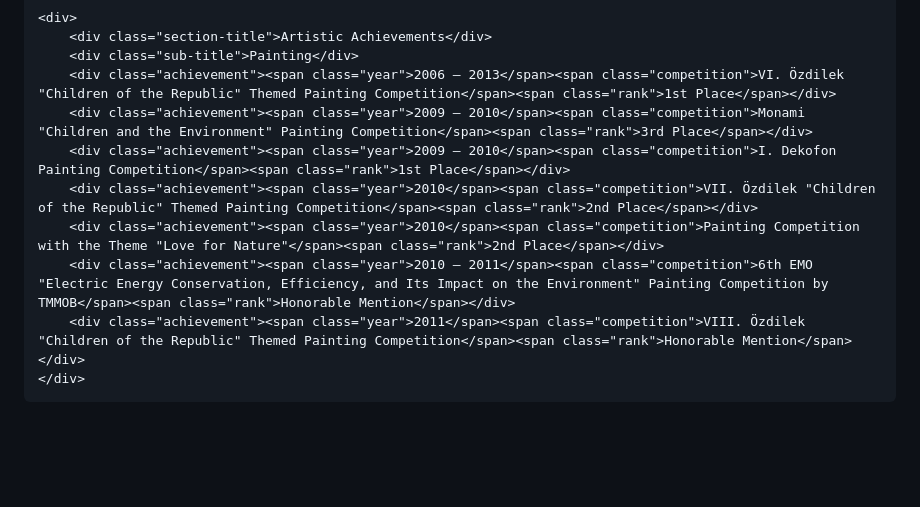
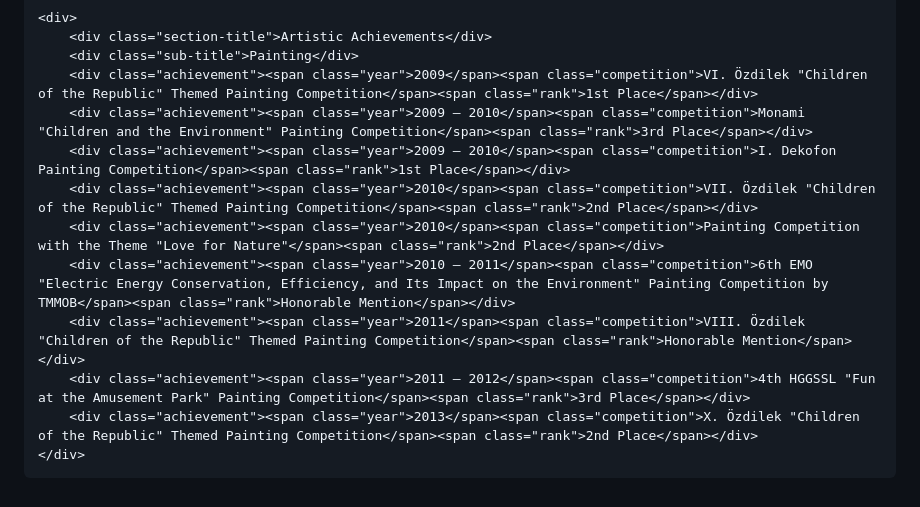
Before and after one commit to elifberaysariisik/elifberaysariisik.github.io, a Markdown page: README.md, the part around the change printed below. Drawn GitHub-style; blank space fills up the shorter version.

```diff
--- a/README.md
+++ b/README.md
@@ -75,13 +74,15 @@
     <div>
         <div class="section-title">Artistic Achievements</div>
         <div class="sub-title">Painting</div>
-        <div class="achievement"><span class="year">2006 – 2013</span><span class="competition">VI. Özdilek "Children of the Republic" Themed Painting Competition</span><span class="rank">1st Place</span></div>
+        <div class="achievement"><span class="year">2009</span><span class="competition">VI. Özdilek "Children of the Republic" Themed Painting Competition</span><span class="rank">1st Place</span></div>
         <div class="achievement"><span class="year">2009 – 2010</span><span class="competition">Monami "Children and the Environment" Painting Competition</span><span class="rank">3rd Place</span></div>
         <div class="achievement"><span class="year">2009 – 2010</span><span class="competition">I. Dekofon Painting Competition</span><span class="rank">1st Place</span></div>
         <div class="achievement"><span class="year">2010</span><span class="competition">VII. Özdilek "Children of the Republic" Themed Painting Competition</span><span class="rank">2nd Place</span></div>
         <div class="achievement"><span class="year">2010</span><span class="competition">Painting Competition with the Theme "Love for Nature"</span><span class="rank">2nd Place</span></div>
         <div class="achievement"><span class="year">2010 – 2011</span><span class="competition">6th EMO "Electric Energy Conservation, Efficiency, and Its Impact on the Environment" Painting Competition by TMMOB</span><span class="rank">Honorable Mention</span></div>
         <div class="achievement"><span class="year">2011</span><span class="competition">VIII. Özdilek "Children of the Republic" Themed Painting Competition</span><span class="rank">Honorable Mention</span></div>
+        <div class="achievement"><span class="year">2011 – 2012</span><span class="competition">4th HGGSSL "Fun at the Amusement Park" Painting Competition</span><span class="rank">3rd Place</span></div>
+        <div class="achievement"><span class="year">2013</span><span class="competition">X. Özdilek "Children of the Republic" Themed Painting Competition</span><span class="rank">2nd Place</span></div>
     </div>
 </body>
 </html>
```
Also changed, not shown: other parts of README.md (+0 -1 lines).
